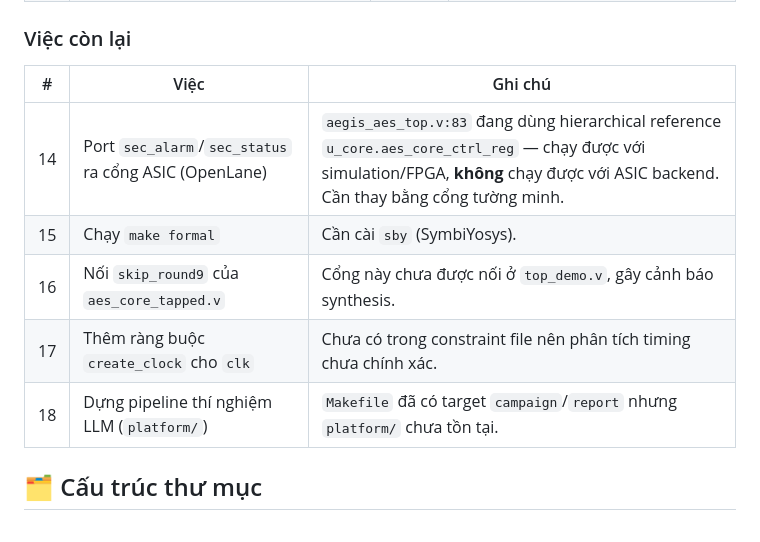
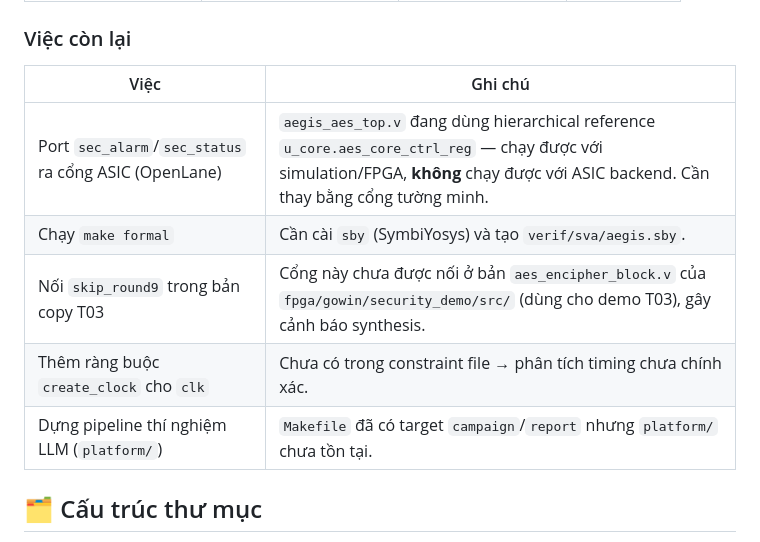
Before and after one commit to thinhnbv/AEGIS-AES, a Markdown page: README.md, the part around one of its changes. GitHub-like rendering.

```diff
--- a/README.md
+++ b/README.md
@@ -39,11 +30,11 @@ Trạng thái dưới đây được **kiểm chứng bằng cách chạy thật
 ### Việc còn lại
-| # | Việc | Ghi chú |
-|---|------|---------|
-| 14 | Port `sec_alarm`/`sec_status` ra cổng ASIC (OpenLane) | `aegis_aes_top.v:83` đang dùng hierarchical reference `u_core.aes_core_ctrl_reg` — chạy được với simulation/FPGA, **không** chạy được với ASIC backend. Cần thay bằng cổng tường minh. |
-| 15 | Chạy `make formal` | Cần cài `sby` (SymbiYosys). |
-| 16 | Nối `skip_round9` của `aes_core_tapped.v` | Cổng này chưa được nối ở `top_demo.v`, gây cảnh báo synthesis. |
-| 17 | Thêm ràng buộc `create_clock` cho `clk` | Chưa có trong constraint file nên phân tích timing chưa chính xác. |
-| 18 | Dựng pipeline thí nghiệm LLM (`platform/`) | `Makefile` đã có target `campaign`/`report` nhưng `platform/` chưa tồn tại. |
+| Việc | Ghi chú |
+|---|---|
+| Port `sec_alarm`/`sec_status` ra cổng ASIC (OpenLane) | `aegis_aes_top.v` đang dùng hierarchical reference `u_core.aes_core_ctrl_reg` — chạy được với simulation/FPGA, **không** chạy được với ASIC backend. Cần thay bằng cổng tường minh. |
+| Chạy `make formal` | Cần cài `sby` (SymbiYosys) và tạo `verif/sva/aegis.sby`. |
+| Nối `skip_round9` trong bản copy T03 | Cổng này chưa được nối ở bản `aes_encipher_block.v` của `fpga/gowin/security_demo/src/` (dùng cho demo T03), gây cảnh báo synthesis. |
+| Thêm ràng buộc `create_clock` cho `clk` | Chưa có trong constraint file → phân tích timing chưa chính xác. |
+| Dựng pipeline thí nghiệm LLM (`platform/`) | `Makefile` đã có target `campaign`/`report` nhưng `platform/` chưa tồn tại. |
 
 ## 🗂️ Cấu trúc thư mục
 - `rtl/aes_golden/`: Lõi AES tham chiếu chuẩn (Secworks), bất biến.
```
Also changed, not shown: other parts of README.md (+12 -21 lines).
